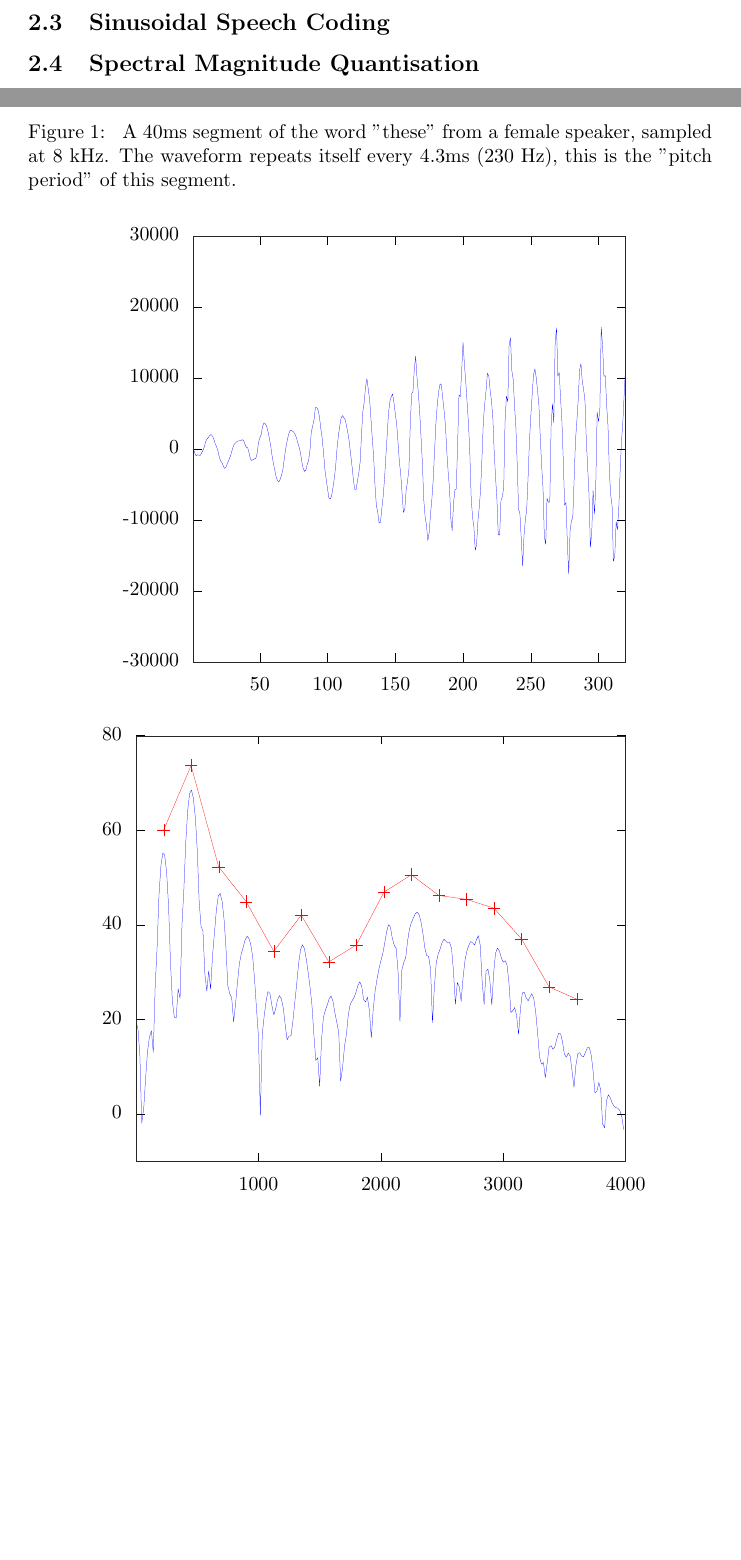
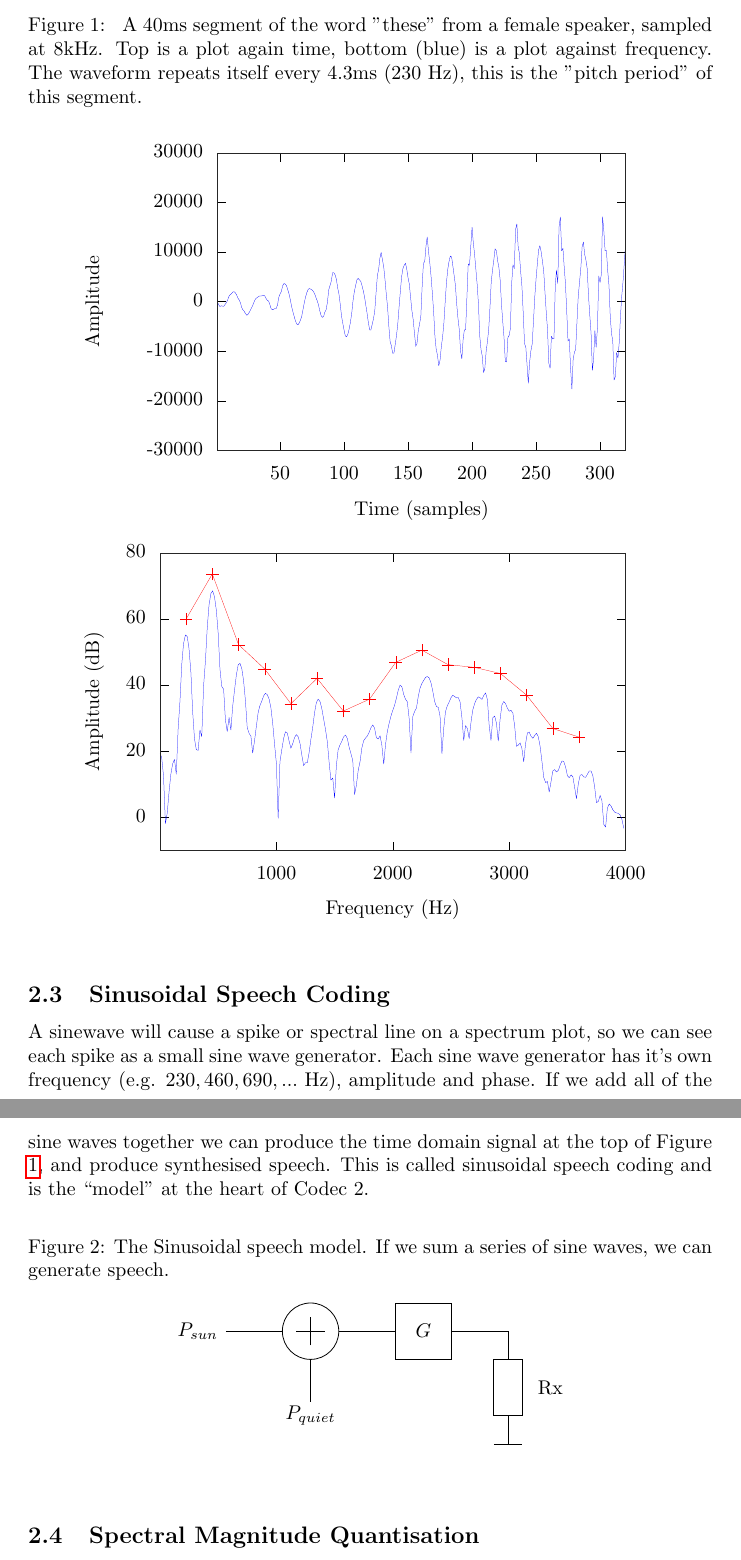
Before and after one commit to drowe67/codec2, a LaTeX document (doc/codec2.tex): two parts of pages 2 and 3 of 3 before the commit and two parts of pages 3 and 4 of 4 after it, joined at a grey line, cut so that both start at the same text, the shorter picture padded with empty space. The pictures show the PDF file doc/codec2.pdf that the author committed with the source.

Commit message:
drafted time-freq speech section, building up sinsuoidal model figure

```diff
--- a/doc/codec2.tex
+++ b/doc/codec2.tex
@@ -47,5 +48,3 @@ Recently, machine learning has been applied to speech coding.  This technology p
 
 \subsection{Speech in Time and Frequency}
 
-\begin{figure}
-\caption{ A 40ms segment of the word "these" from a female speaker, sampled at 8 kHz. The waveform repeats itself every 4.3ms (230 Hz), this is the "pitch period" of this segment.}
@@ -52,3 +59,5 @@ Recently, machine learning has been applied to speech coding.  This technology p
+\begin{figure}[H]
+\caption{ A 40ms segment of the word "these" from a female speaker, sampled at 8kHz. Top is a plot again time, bottom (blue) is a plot against frequency. The waveform repeats itself every 4.3ms (230 Hz), this is the "pitch period" of this segment.}
 \label{fig:hts2a_time}
 \begin{center}
 \input hts2a_37_sn.tex
@@ -58,6 +67,34 @@ Recently, machine learning has been applied to speech coding.  This technology p
 \end{figure}
 
 \subsection{Sinusoidal Speech Coding}
+
+A sinewave will cause a spike or spectral line on a spectrum plot, so we can see each spike as a small sine wave generator.  Each sine wave generator has it's own frequency (e.g. $230, 460, 690,...$ Hz), amplitude and phase.  If we add all of the sine waves together we can produce the time domain signal at the top of Figure \ref{fig:hts2a_time}, and produce synthesised speech.  This is called sinusoidal speech coding and is the ``model" at the heart of Codec 2.
+
+\begin{figure}[h]
+\caption{The Sinusoidal speech model.  If we sum a series of sine waves, we can generate speech.}
+\label{fig:sinusoidal_model}
+\begin{center}
+\begin{tikzpicture}
+\draw (1,2) -- (2,2);
+\draw (2.5,0.75) -- (2.5,1.5);
+\draw (2.5,2) circle (0.5);
+\draw (2.25,2) -- (2.75,2);
+\draw (2.5,1.75) -- (2.5,2.25);
+\draw (3,2) -- (4,2);
+\draw (4,1.5) rectangle (5,2.5);
+\draw (5,2) -- (6,2) -- (6,1.5);
+\draw (5.75,1.5) rectangle (6.25,0.5);
+\draw (6,0.5) -- (6,0);
+\draw (5.75,0) -- (6.25,0);
+
+\node[] at (0.5,2) {$P_{sun}$};
+\node[] at (2.5,0.5) {$P_{quiet}$};
+\node[] at (4.5,2) {$G$};
+\node[align=right] at (6.75,1) {Rx};
+
+\end{tikzpicture}
+\end{center}
+\end{figure}
 
 \subsection{Spectral Magnitude Quantisation}
 
```
Also changed, not shown: doc/codec2.pdf, doc/codec2.tex (17 more changed lines), 1 other file.
